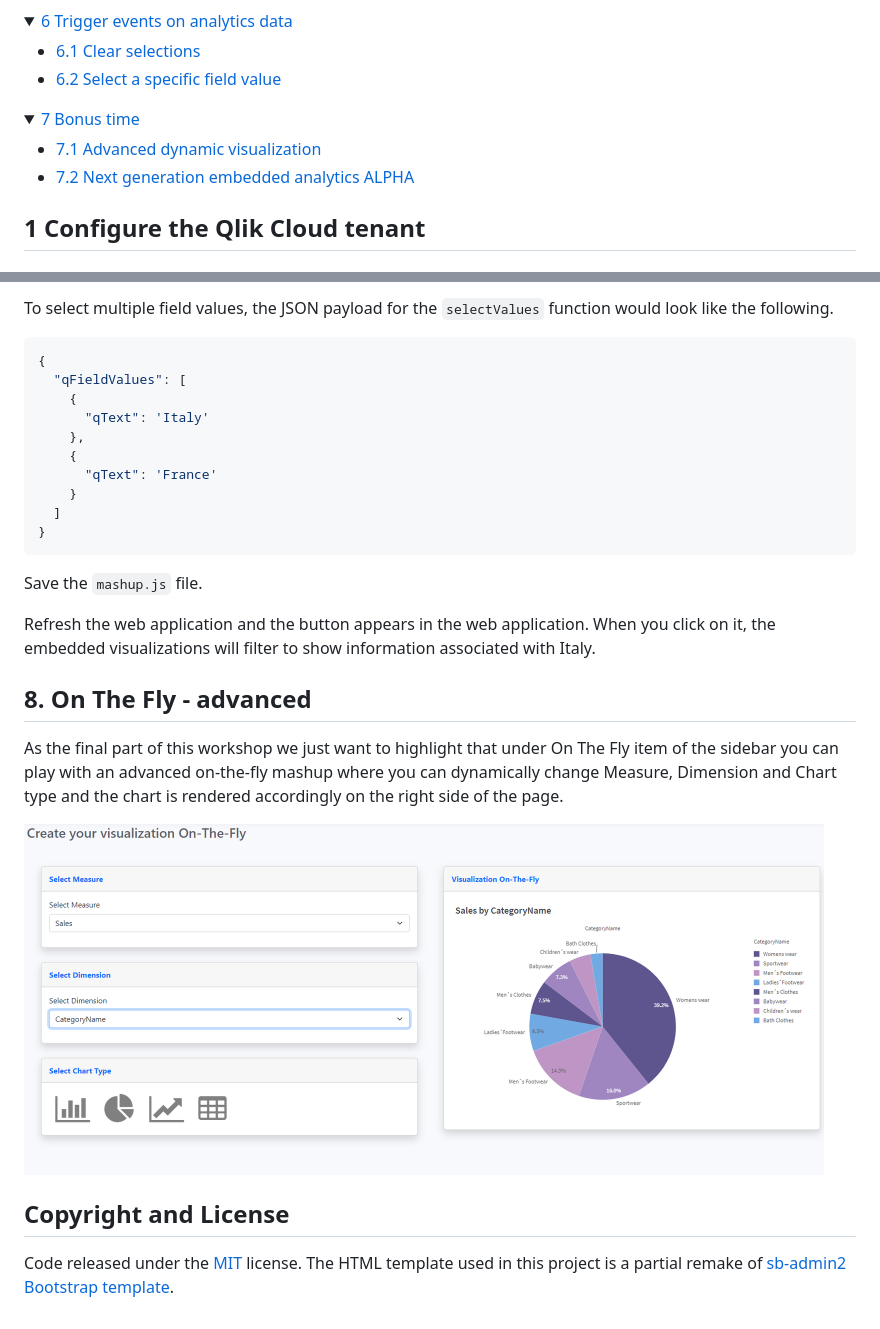
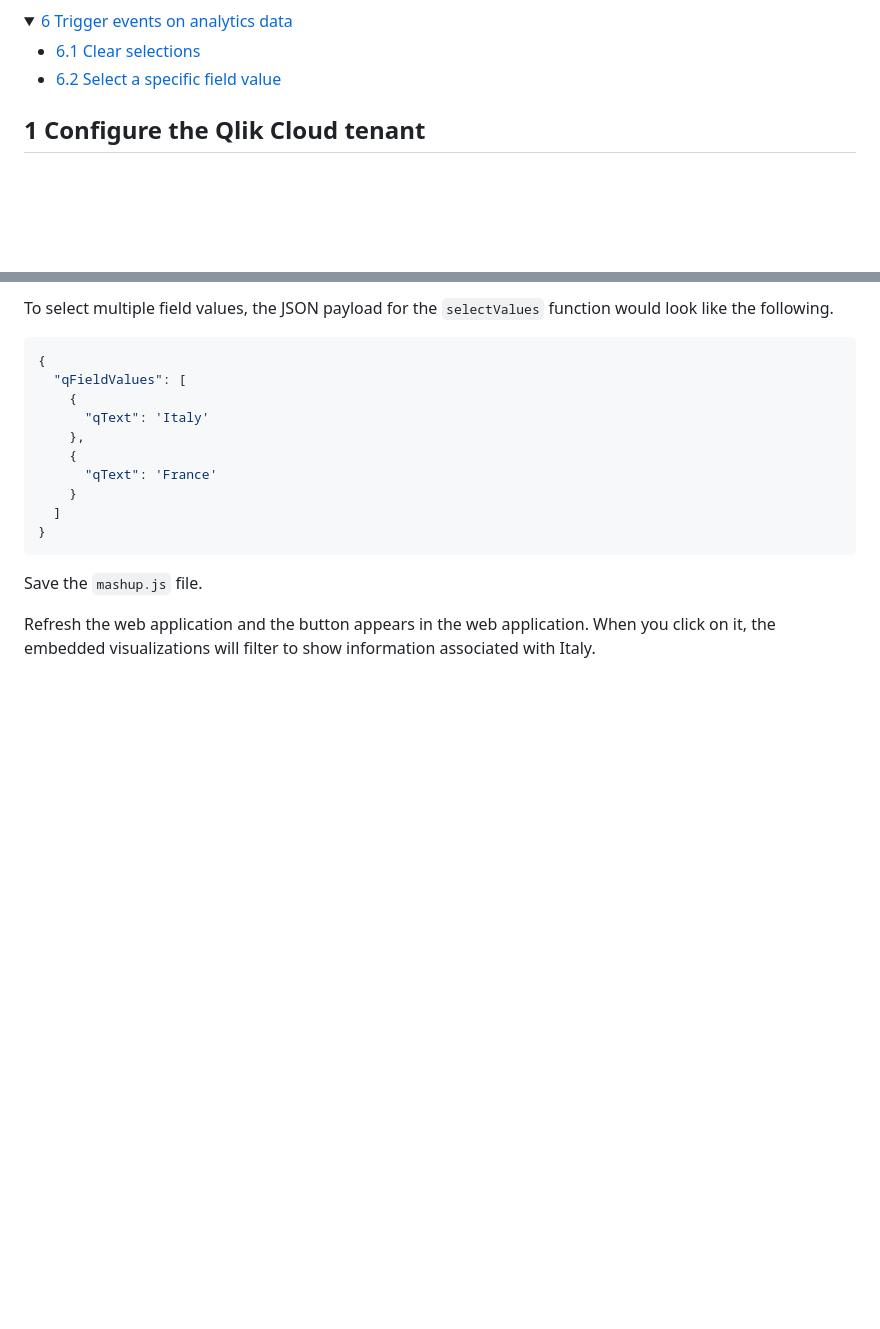
Before and after one commit to qlik-oss/qlik-embedded-analytics-workshop, a Markdown page: README.md, 2 parts joined by grey strips. Rendered like a GitHub page; folded sections open; blank space fills up the shorter version.

Commit message:
Slight clean up to do a test publish

```diff
--- a/README.md
+++ b/README.md
@@ -86,16 +86,6 @@ By the end of this workshop, you will have the skills to integrate powerful data
 
   - [6.1 Clear selections](#61-clear-selections)
   - [6.2 Select a specific field value](#62-select-a-specific-field-value)
-
-</details>
-
-<details>
-  <summary>
-    <a href="#7-bonus-time">7 Bonus time</a>
-  </summary>
-
-  - [7.1 Advanced dynamic visualization](#71-advanced-dynamic-visualization)
-  - [7.2 Next generation embedded analytics ALPHA](#72-next-generation-embedded-analytics-alpha)
 
 </details>
 
@@ -591,14 +581,3 @@ To select multiple field values, the JSON payload for the `selectValues` functio
 Save the `mashup.js` file.
 
 Refresh the web application and the button appears in the web application. When you click on it, the embedded visualizations will filter to show information associated with Italy.
-
-
-## 8. On The Fly - advanced
-As the final part of this workshop we just want to highlight that under On The Fly item of the sidebar you can play with an advanced on-the-fly mashup where you can dynamically change Measure, Dimension and Chart type and the chart is rendered accordingly on the right side of the page.
-<p>
-<img src="img/on-the-fly-page.PNG" width="800" title="hover text"/>
-</p>
-
-## Copyright and License
- Code released under the [MIT](https://github.com/jackBrioschi/Qlik-Cloud-Embedded-Analytics-Workshop/blob/main/LICENSE) license.
-The HTML template used in this project is a partial remake of [sb-admin2 Bootstrap template](https://github.com/startbootstrap/startbootstrap-sb-admin-2).
```
